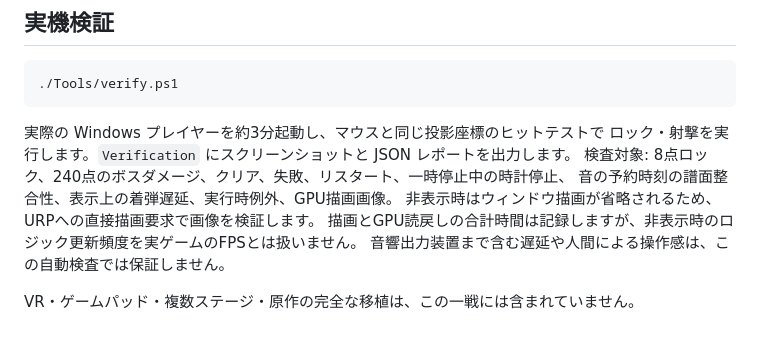
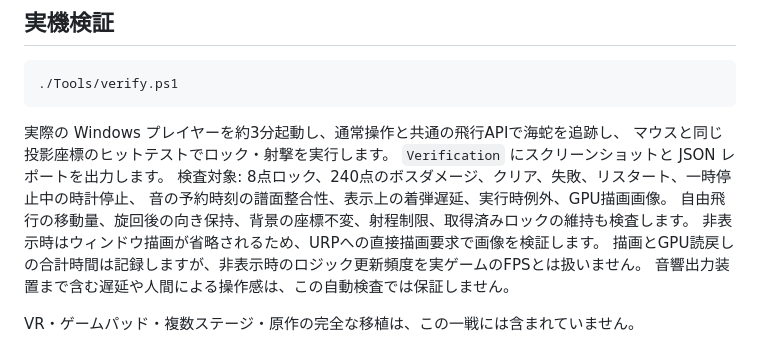
Before and after one commit to bagybagy/Liminal, a Markdown page: README.md, the part around the change printed below. Drawn GitHub-style.

````diff
--- a/README.md
+++ b/README.md
@@ -65,10 +72,12 @@ Unity メニュー `Liminal > Build Windows Player`。
 ./Tools/verify.ps1
 ```
 
-実際の Windows プレイヤーを約3分起動し、マウスと同じ投影座標のヒットテストで
-ロック・射撃を実行します。`Verification` にスクリーンショットと JSON レポートを出力します。
+実際の Windows プレイヤーを約3分起動し、通常操作と共通の飛行APIで海蛇を追跡し、
+マウスと同じ投影座標のヒットテストでロック・射撃を実行します。
+`Verification` にスクリーンショットと JSON レポートを出力します。
 検査対象: 8点ロック、240点のボスダメージ、クリア、失敗、リスタート、一時停止中の時計停止、
 音の予約時刻の譜面整合性、表示上の着弾遅延、実行時例外、GPU描画画像。
+自由飛行の移動量、旋回後の向き保持、背景の座標不変、射程制限、取得済みロックの維持も検査します。
 非表示時はウィンドウ描画が省略されるため、URPへの直接描画要求で画像を検証します。
 描画とGPU読戻しの合計時間は記録しますが、非表示時のロジック更新頻度を実ゲームのFPSとは扱いません。
 音響出力装置まで含む遅延や人間による操作感は、この自動検査では保証しません。
````
Also changed, not shown: other parts of README.md (+13 -6 lines), DESIGN.md (+25 -3 lines), VALIDATION.md (+18 -6 lines), Preview.png, 1 other file.
